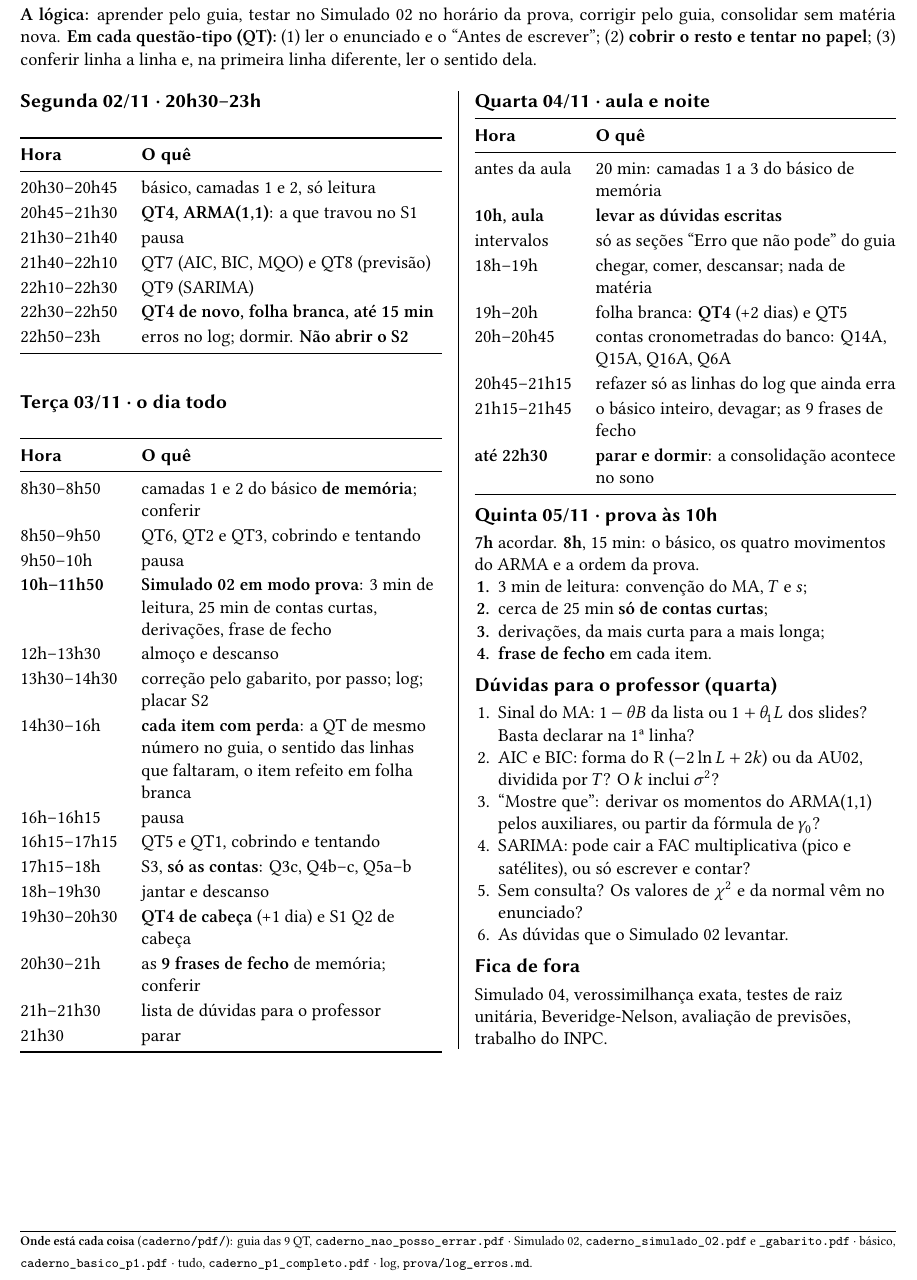
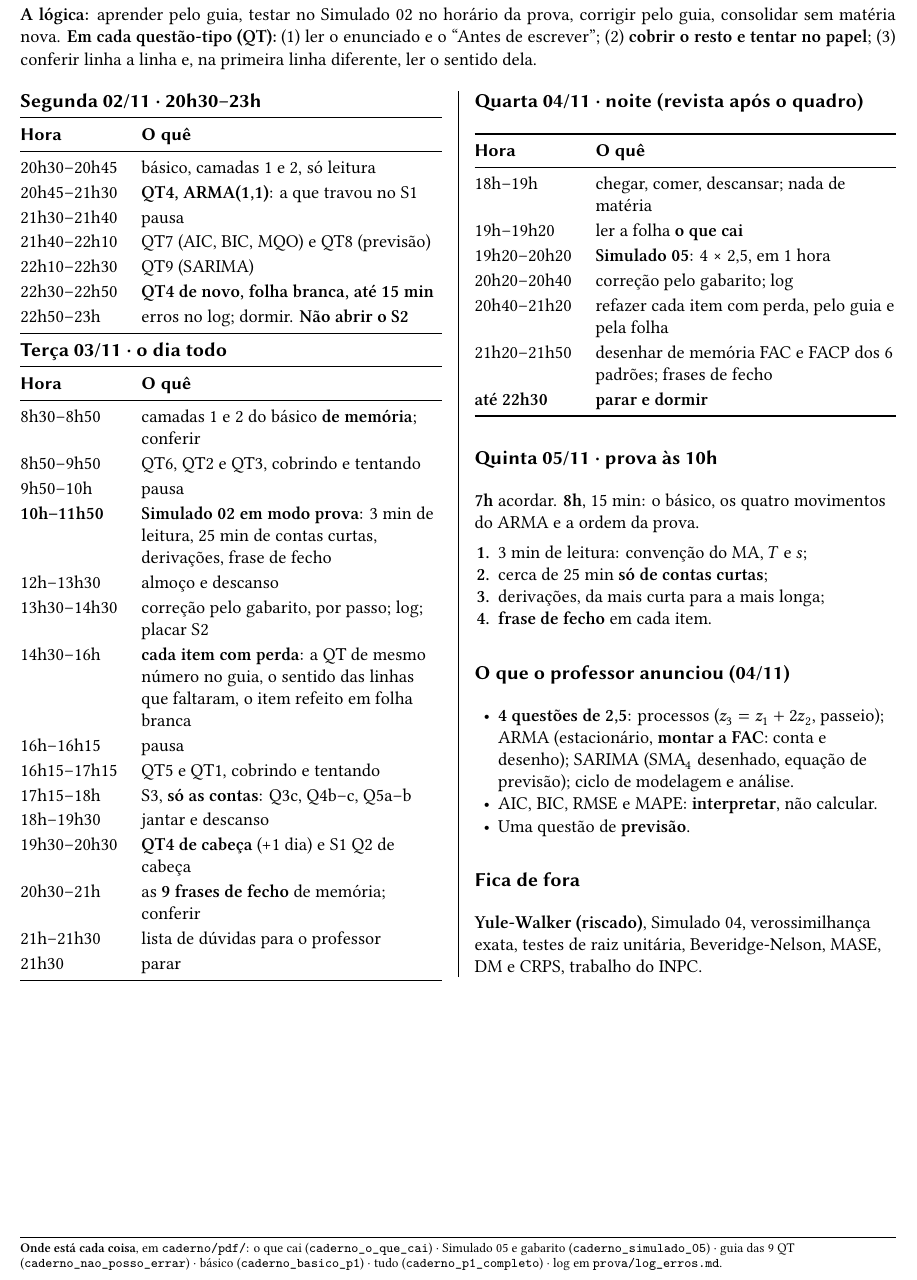
Before and after one commit to fcarva/series-temporais, a LaTeX document (caderno/plano_reta_final.tex): part of the page, cut so that both start at the same text. Compiled offline with XeLaTeX.

Commit message:
Caderno: alvo quadro, Simulado 05 nos volumes e plano de uma página revisto
Co-Authored-By: Claude Opus 5.5 <noreply@anthropic.com>
Claude-Session: https://claude.ai/code/session_019twhNrUHmNj9BjEorVQWWb

```diff
--- a/caderno/plano_reta_final.tex
+++ b/caderno/plano_reta_final.tex
@@ -70,17 +70,15 @@
 
 \columnbreak
 
-\dia{Quarta 04/11 · aula e noite}
+\dia{Quarta 04/11 · noite (revista após o quadro)}
 \begin{horas}
-antes da aula & 20 min: camadas 1 a 3 do básico de memória\\
-\textbf{10h, aula} & \textbf{levar as dúvidas escritas}\\
-intervalos & só as seções “Erro que não pode” do guia\\
 18h–19h & chegar, comer, descansar; nada de matéria\\
-19h–20h & folha branca: \textbf{QT4} (+2 dias) e QT5\\
-20h–20h45 & contas cronometradas do banco: Q14A, Q15A, Q16A, Q6A\\
-20h45–21h15 & refazer só as linhas do log que ainda erra\\
-21h15–21h45 & o básico inteiro, devagar; as 9 frases de fecho\\
-\textbf{até 22h30} & \textbf{parar e dormir}: a consolidação acontece no sono\\
+19h–19h20 & ler a folha \textbf{o que cai}\\
+19h20–20h20 & \textbf{Simulado 05}: 4 × 2,5, em 1 hora\\
+20h20–20h40 & correção pelo gabarito; log\\
+20h40–21h20 & refazer cada item com perda, pelo guia e pela folha\\
+21h20–21h50 & desenhar de memória FAC e FACP dos 6 padrões; frases de fecho\\
+\textbf{até 22h30} & \textbf{parar e dormir}\\
 \end{horas}
 
 \dia{Quinta 05/11 · prova às 10h}
@@ -92,22 +90,19 @@ intervalos & só as seções “Erro que não pode” do guia\\
 \item \textbf{frase de fecho} em cada item.
 \end{enumerate}
 
-\dia{Dúvidas para o professor (quarta)}
-\begin{enumerate}[label=\arabic*.]
-\item Sinal do MA: $1-\theta B$ da lista ou $1+\theta_1L$ dos slides? Basta declarar na 1ª linha?
-\item AIC e BIC: forma do R ($-2\ln L+2k$) ou da AU02, dividida por $T$? O $k$ inclui $\sigma^2$?
-\item “Mostre que”: derivar os momentos do ARMA(1,1) pelos auxiliares, ou partir da fórmula de $\gamma_0$?
-\item SARIMA: pode cair a FAC multiplicativa (pico e satélites), ou só escrever e contar?
-\item Sem consulta? Os valores de $\chi^2$ e da normal vêm no enunciado?
-\item As dúvidas que o Simulado 02 levantar.
-\end{enumerate}
+\dia{O que o professor anunciou (04/11)}
+\begin{itemize}
+\item \textbf{4 questões de 2,5}: processos ($z_3=z_1+2z_2$, passeio); ARMA (estacionário, \textbf{montar a FAC}: conta e desenho); SARIMA (SMA$_4$ desenhado, equação de previsão); ciclo de modelagem e análise.
+\item AIC, BIC, RMSE e MAPE: \textbf{interpretar}, não calcular.
+\item Uma questão de \textbf{previsão}.
+\end{itemize}
 
 \dia{Fica de fora}
-Simulado 04, verossimilhança exata, testes de raiz unitária, Beveridge-Nelson, avaliação de previsões, trabalho do INPC.
+\textbf{Yule-Walker (riscado)}, Simulado 04, verossimilhança exata, testes de raiz unitária, Beveridge-Nelson, MASE, DM e CRPS, trabalho do INPC.
 
 \end{multicols}
 
 \vfill
 \hrule\smallskip
-{\footnotesize\textbf{Onde está cada coisa} (\texttt{caderno/pdf/}): guia das 9 QT, \texttt{caderno\_nao\_posso\_errar.pdf} · Simulado 02, \texttt{caderno\_simulado\_02.pdf} e \texttt{\_gabarito.pdf} · básico, \texttt{caderno\_basico\_p1.pdf} · tudo, \texttt{caderno\_p1\_completo.pdf} · log, \texttt{prova/log\_erros.md}.}
+{\footnotesize\raggedright\textbf{Onde está cada coisa}, em \texttt{caderno/pdf/}: o que cai (\texttt{caderno\_o\_que\_cai}) · Simulado 05 e gabarito (\texttt{caderno\_simulado\_05}) · guia das 9 QT (\texttt{caderno\_nao\_posso\_errar}) · básico (\texttt{caderno\_basico\_p1}) · tudo (\texttt{caderno\_p1\_completo}) · log em \texttt{prova/log\_erros.md}.\par}
 \end{document}
```
Also changed, not shown: caderno/volume_completo.tsv (+3 -0 lines), caderno/pdf/caderno_basico_p1.pdf, caderno/pdf/caderno_nao_posso_errar.pdf, caderno/pdf/caderno_o_que_cai.pdf (added), caderno/pdf/caderno_p1_completo.pdf, caderno/pdf/caderno_plano_reta_final.pdf, caderno/pdf/caderno_prova_simulados.pdf, caderno/pdf/caderno_simulado_05.pdf (added), caderno/pdf/caderno_simulado_05_gabarito.pdf (added), caderno/pdf/caderno_volume5_prova.pdf, 3 other files.
